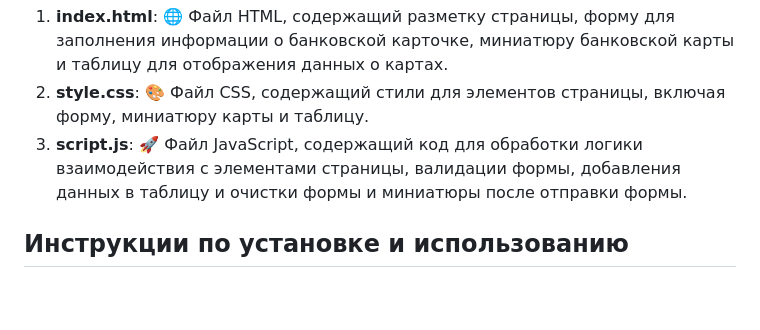
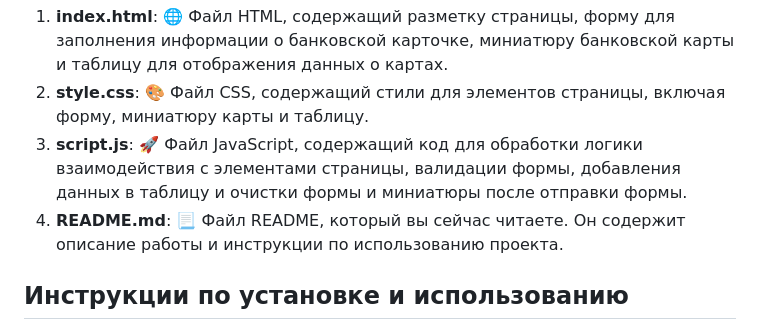
Before and after one commit to mciwy/JavaScript-DOM, a Markdown page: control-point-5/README.md, the part around the change. Drawn GitHub-style; blank space fills up the shorter version.

```diff
--- a/control-point-5/README.md
+++ b/control-point-5/README.md
@@ -20,6 +20,7 @@
 1. **index.html**: 🌐 Файл HTML, содержащий разметку страницы, форму для заполнения информации о банковской карточке, миниатюру банковской карты и таблицу для отображения данных о картах.
 2. **style.css**: 🎨 Файл CSS, содержащий стили для элементов страницы, включая форму, миниатюру карты и таблицу.
 3. **script.js**: 🚀 Файл JavaScript, содержащий код для обработки логики взаимодействия с элементами страницы, валидации формы, добавления данных в таблицу и очистки формы и миниатюры после отправки формы.
+4. **README.md**: 📃 Файл README, который вы сейчас читаете. Он содержит описание работы и инструкции по использованию проекта.
 
 ## Инструкции по установке и использованию
 
```
